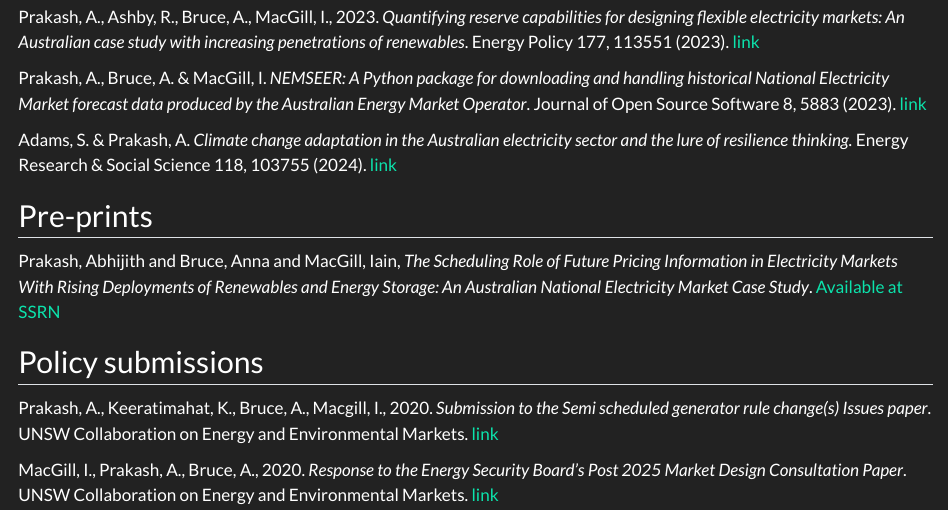
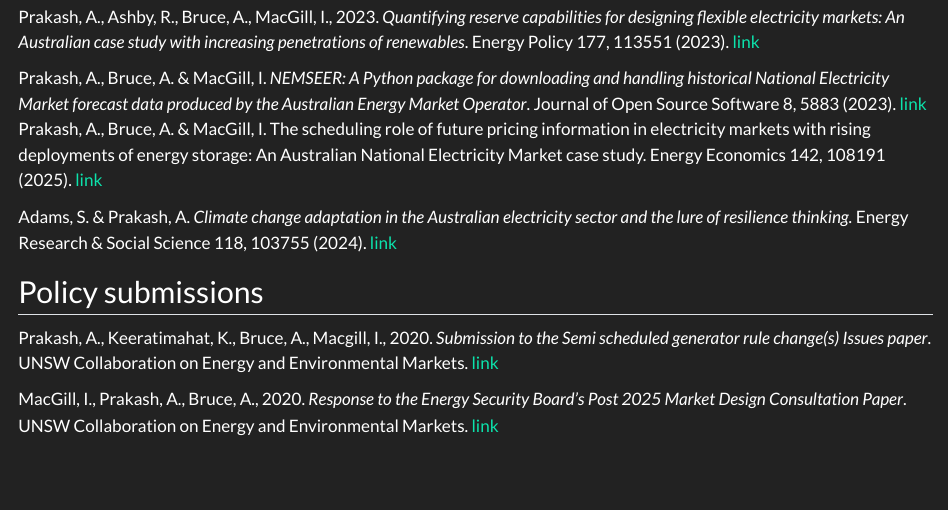
Before and after one commit to prakaa/abiprakash, a Quarto document (publications.qmd): the page in a window 1100 px wide, from 190 px down. Rendered offline with R 4.5, knitr and Pandoc in place of Quarto, with nearby package versions.

Commit message:
update publications

```diff
--- a/publications.qmd
+++ b/publications.qmd
@@ -9,12 +9,9 @@
 Prakash, A., Ashby, R., Bruce, A., MacGill, I., 2023. *Quantifying reserve capabilities for designing flexible electricity markets: An Australian case study with increasing penetrations of renewables*. Energy Policy 177, 113551 (2023). [link](https://doi.org/10.1016/j.enpol.2023.113551)
 
 Prakash, A., Bruce, A. & MacGill, I. *NEMSEER: A Python package for downloading and handling historical National Electricity Market forecast data produced by the Australian Energy Market Operator*. Journal of Open Source Software 8, 5883 (2023). [link](https://joss.theoj.org/papers/10.21105/joss.05883)
+Prakash, A., Bruce, A. & MacGill, I. The scheduling role of future pricing information in electricity markets with rising deployments of energy storage: An Australian National Electricity Market case study. Energy Economics 142, 108191 (2025). [link](https://doi.org/10.1016/j.eneco.2025.108191)
 
 Adams, S. & Prakash, A. *Climate change adaptation in the Australian electricity sector and the lure of resilience thinking.* Energy Research & Social Science 118, 103755 (2024). [link](https://doi.org/10.1016/j.erss.2024.103755)
-
-## Pre-prints
-
-Prakash, Abhijith and Bruce, Anna and MacGill, Iain, *The Scheduling Role of Future Pricing Information in Electricity Markets With Rising Deployments of Renewables and Energy Storage: An Australian National Electricity Market Case Study*. [Available at SSRN](http://dx.doi.org/10.2139/ssrn.4771802)
 
 ## Policy submissions
 
```
